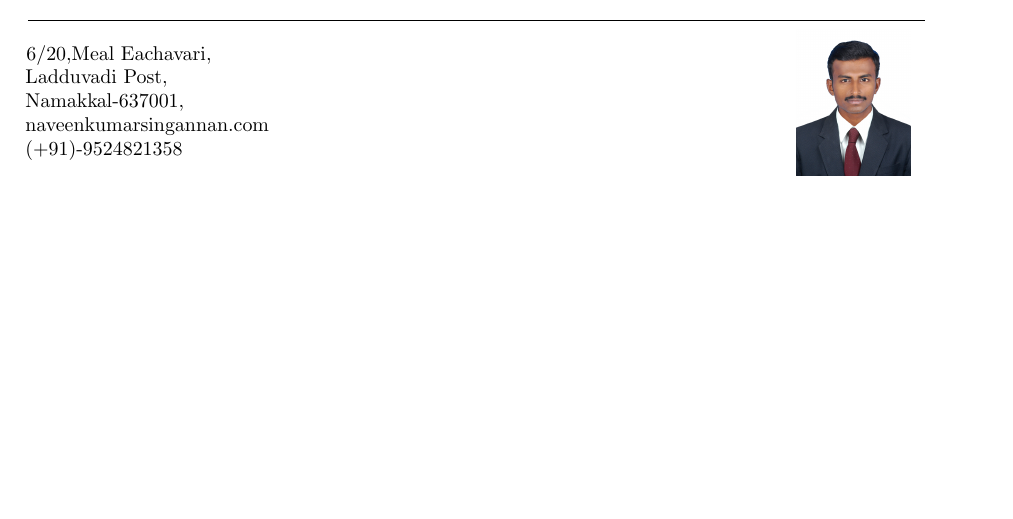
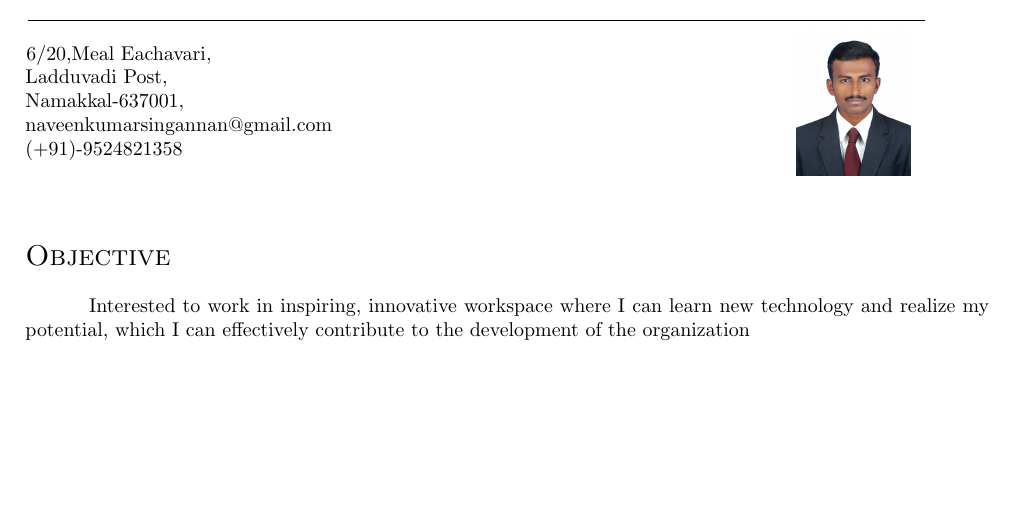
Before and after one commit to naveenkumarsingannan/naveenkumar_Resume, a LaTeX CV (Resume.tex, which reads My_CV_Class.cls): part of the page, cut so that both start at the same text. Compiled offline with pdfLaTeX.

Commit message:
In Class file custom section header has been created using Package called titlesec. Career objective has been added under the section Objective in main Resume.tex

```diff
--- a/My_CV_Class.cls
+++ b/My_CV_Class.cls
@@ -5,3 +5,7 @@
 \RequirePackage{titlesec}
 \RequirePackage{graphicx}
 \newcommand{\name}[1]{\centerline{\Huge{#1}}}
+\titleformat{\section}
+{\Large\scshape\raggedright}
+{}{0em}
+{}
--- a/Resume.tex
+++ b/Resume.tex
@@ -9,10 +9,15 @@
 	6/20,Meal Eachavari,\\
 	Ladduvadi Post,\\
 	Namakkal-637001,\\
-	naveenkumarsingannan.com\\
+	naveenkumarsingannan@gmail.com\\
 	(+91)-9524821358
 	\begin{picture}(0,0)
 	\put(305,-10){\includegraphics[width=20mm]{photo.jpg}}
 	\end{picture}
 \end{flushleft}
+\vspace{5mm}
+\section{Objective}
+\hspace{10mm} Interested to work in inspiring, innovative workspace
+where I can learn new technology and realize my potential,
+which I can effectively contribute to the development of the organization
 \end{document}
```
Also changed, not shown: Resume.pdf, 4 other files.
